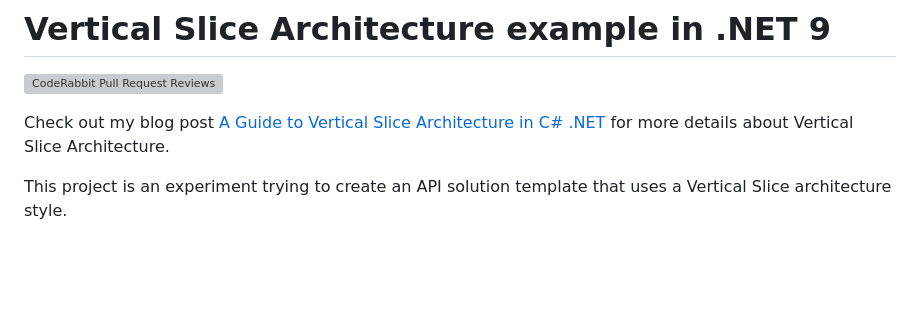
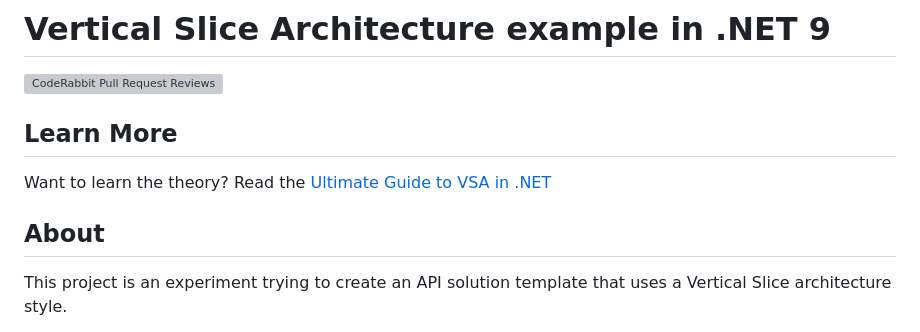
Before and after one commit to Youssef-AbdelRaafi/Vertical-Slice-Architecture, a Markdown page: README.md, the part around the change. Rendered like a GitHub page; blank space fills up the shorter version; grey boxes are pictures that could not be loaded.

```diff
--- a/README.md
+++ b/README.md
@@ -2,7 +2,11 @@
 
 ![CodeRabbit Pull Request Reviews](https://img.shields.io/coderabbit/prs/github/nadirbad/VerticalSliceArchitecture?utm_source=oss&utm_medium=github&utm_campaign=nadirbad%2FVerticalSliceArchitecture&labelColor=171717&color=FF570A&link=https%3A%2F%2Fcoderabbit.ai&label=CodeRabbit+Reviews)
 
-Check out my blog post [A Guide to Vertical Slice Architecture in C# .NET](https://nadirbad.dev/posts/vetical-slice-architecture-dotnet/) for more details about Vertical Slice Architecture.
+## Learn More
+
+Want to learn the theory? Read the [Ultimate Guide to VSA in .NET](https://nadirbad.dev/posts/vetical-slice-architecture-dotnet/)
+
+## About
 
 This project is an experiment trying to create an API solution template that uses a Vertical Slice architecture style.
 
```
